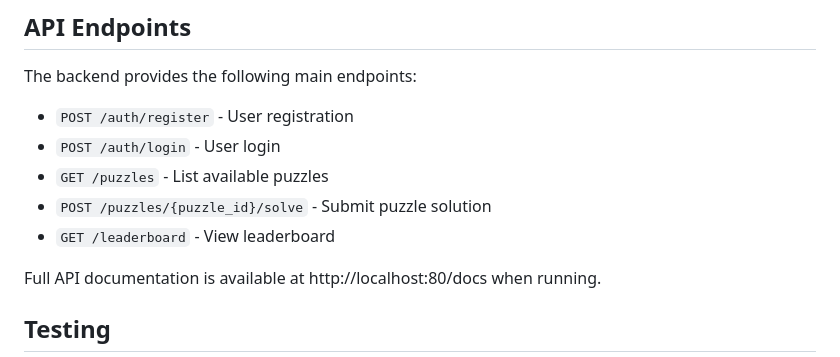
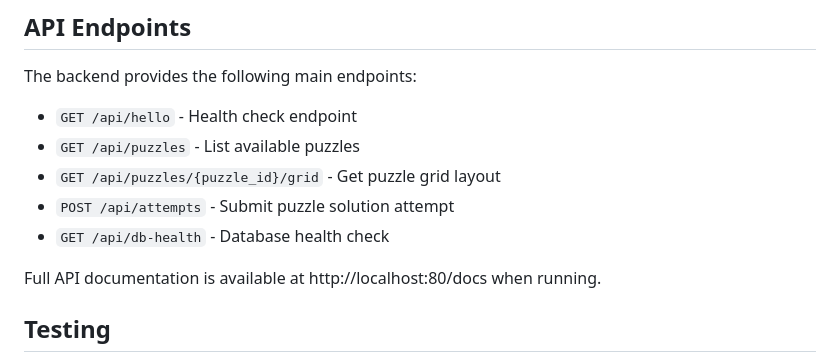
Before and after one commit to ajunx8/a-maz-ing-maze, a Markdown page: README.md, the part around the change. GitHub-like rendering.

```diff
--- a/README.md
+++ b/README.md
@@ -127,11 +127,11 @@ a-maze-ing-maze/
 
 The backend provides the following main endpoints:
 
-- `POST /auth/register` - User registration
-- `POST /auth/login` - User login
-- `GET /puzzles` - List available puzzles
-- `POST /puzzles/{puzzle_id}/solve` - Submit puzzle solution
-- `GET /leaderboard` - View leaderboard
+- `GET /api/hello` - Health check endpoint
+- `GET /api/puzzles` - List available puzzles
+- `GET /api/puzzles/{puzzle_id}/grid` - Get puzzle grid layout
+- `POST /api/attempts` - Submit puzzle solution attempt
+- `GET /api/db-health` - Database health check
 
 Full API documentation is available at http://localhost:80/docs when running.
 
```
